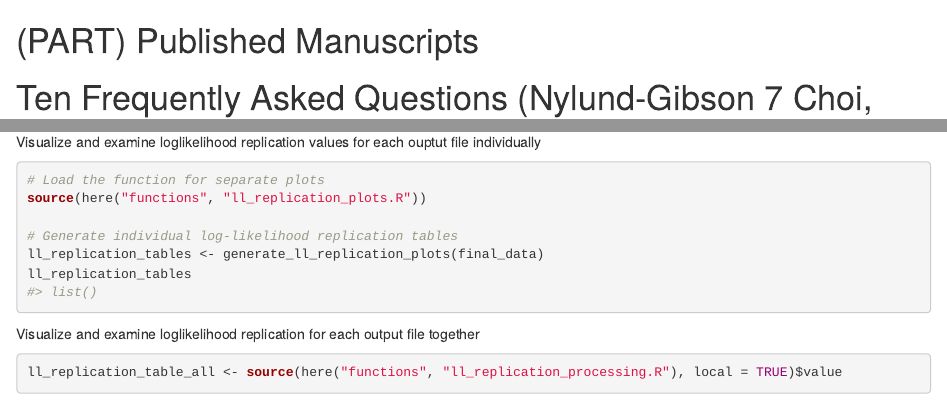
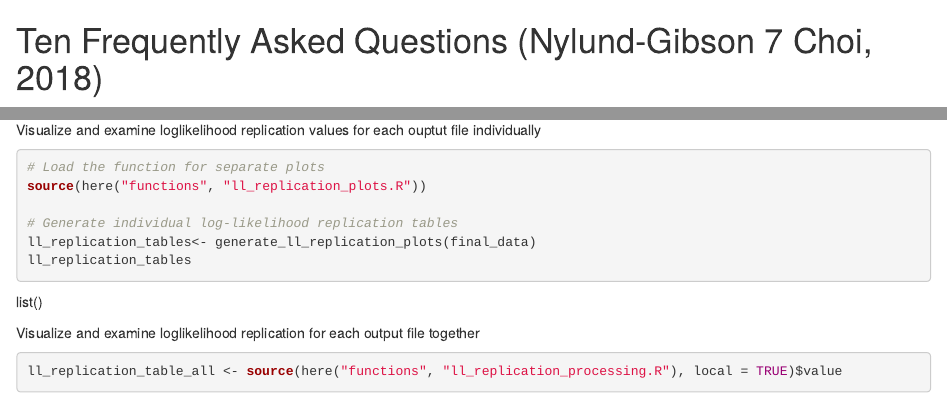
Before and after one commit to immerse-ucsb/lca-bookdown, an R Markdown document (12-lca-faq.Rmd): the page in a window 1100 px wide, from its top, and a second part further down, joined at a grey line. Rendered offline with R 4.5, knitr and Pandoc, with nearby package versions; drawn as R Markdown's standard HTML page in place of the format the file asks for; some code elsewhere in the file could not run offline.

Commit message:
added 10 faq

````diff
--- a/12-lca-faq.Rmd
+++ b/12-lca-faq.Rmd
@@ -3,8 +3,6 @@ knitr::opts_chunk$set(echo = TRUE,
                       warning = FALSE,
                       message = FALSE) #Here, I have made it so that when you knit your .rmd, warnings and messages will not show up in the html markdown.
 ```
-
-# (PART) Published Manuscripts {.unnumbered}
 
 # Ten Frequently Asked Questions (Nylund-Gibson 7 Choi, 2018)
 
@@ -255,12 +253,12 @@ summary_table
 
 Visualize and examine loglikelihood replication values for each ouptut file individually
 
-```{r}
+```{r, results='asis'}
 # Load the function for separate plots
 source(here("functions", "ll_replication_plots.R"))
 
 # Generate individual log-likelihood replication tables
-ll_replication_tables <- generate_ll_replication_plots(final_data)
+ll_replication_tables<- generate_ll_replication_plots(final_data)
 ll_replication_tables
 ```
 
````
Also changed, not shown: 28 other files.
